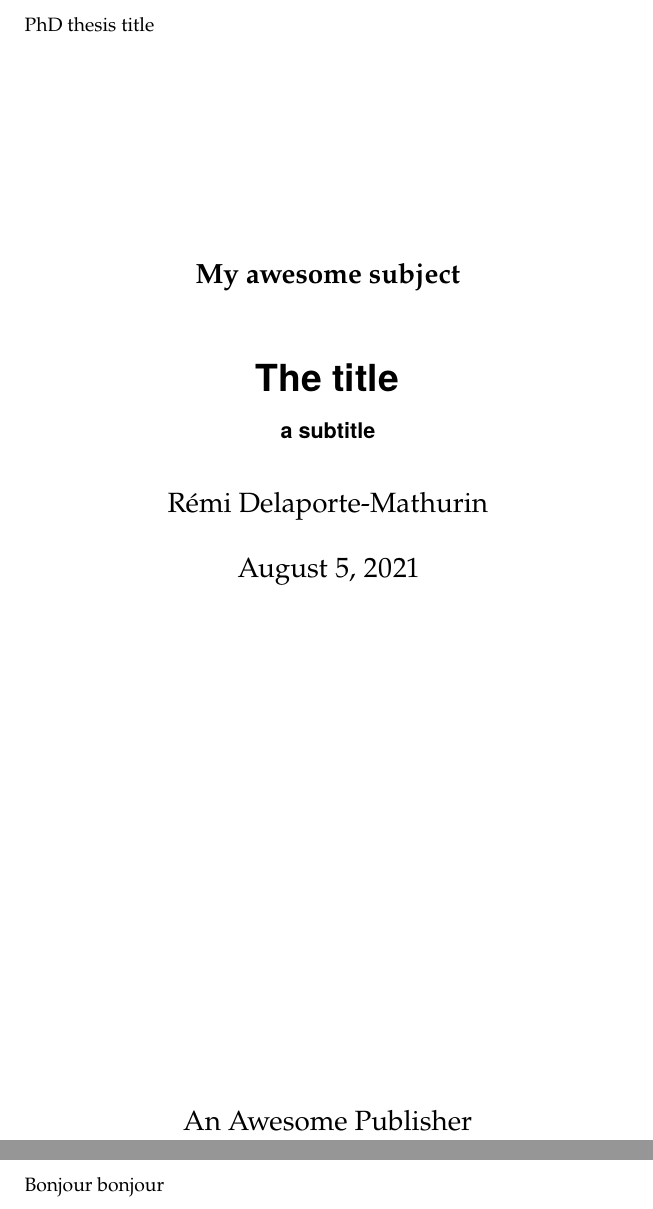
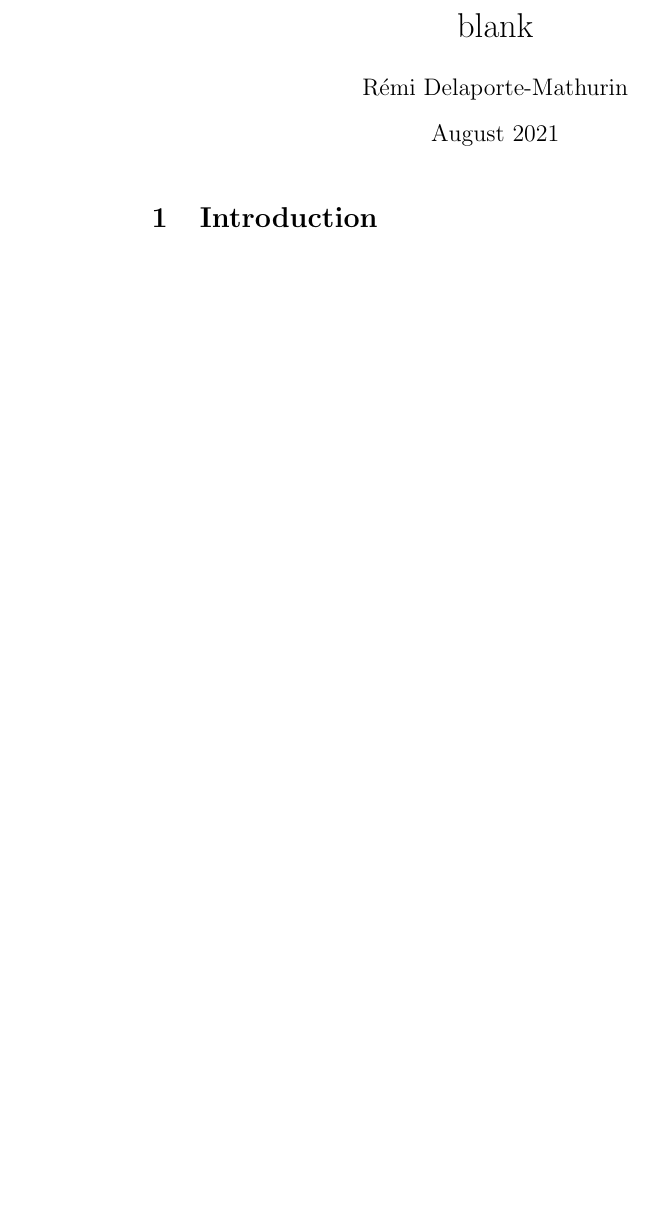
Before and after one commit to RemDelaporteMathurin/latex_GA, a LaTeX document (main.tex): two parts of pages 1 and 3 of 3 before the commit and part of the page after it, the two joined at a grey line, cut at the place of the change, the shorter picture padded with empty space. Compiled offline with pdfLaTeX.

Commit message:
Update main.tex

```diff
--- a/main.tex
+++ b/main.tex
@@ -9 +3,4 @@
 
+\title{blank}
+\author{Rémi Delaporte-Mathurin}
+\date{August 2021}
@@ -25,20 +7,8 @@
 
 \begin{document}
 
-\titlehead{PhD thesis title}
-\subject{My awesome subject}
+\maketitle
 
-\title{The title}
-\subtitle{a subtitle}
+\section{Introduction}
 
-\author[Rémi Delaporte-Mathurin]{Rémi Delaporte-Mathurin}
-
-\date{\today}
-
-\publishers{An Awesome Publisher}
-
-\maketitle
-\frontmatter % Denotes the start of the pre-document content, uses roman numerals
-
-Bonjour bonjour
 \end{document}
```
Also changed, not shown: main.tex (25 more changed lines).
